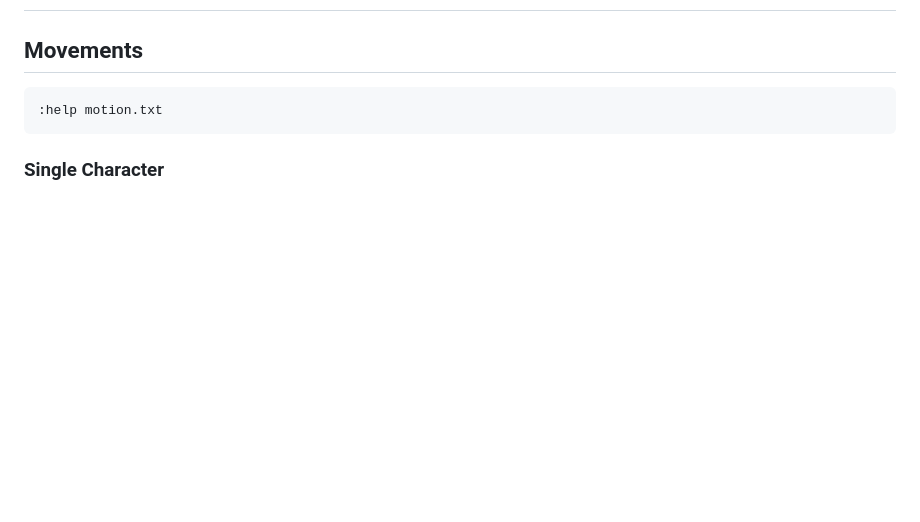
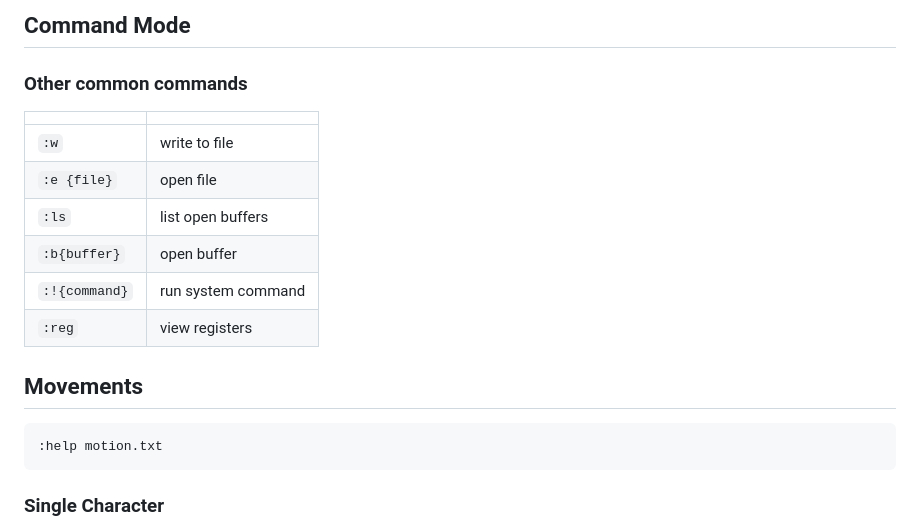
Before and after one commit to sfairchild/vim_intro, a Markdown page: presentation.md, the part around the change printed below. Drawn GitHub-style; blank space fills up the shorter version.

````diff
--- a/presentation.md
+++ b/presentation.md
@@ -191,3 +231,15 @@ vim -u NONE
+## Command Mode
+
+### Other common commands
+
+| | |
+| --- | --- |
+| `:w` | write to file |
+| `:e {file}` | open file |
+| `:ls` | list open buffers |
+| `:b{buffer}` | open buffer |
+| `:!{command}` | run system command |
+| `:reg` | view registers |
 
 ## Movements
 ```
````
Also changed, not shown: other parts of presentation.md (+40 -0 lines), resources/stackOverflowExitVim.png (added).
